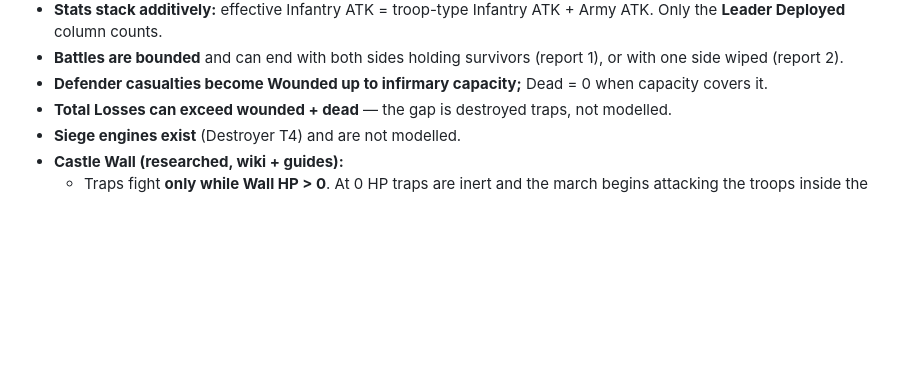
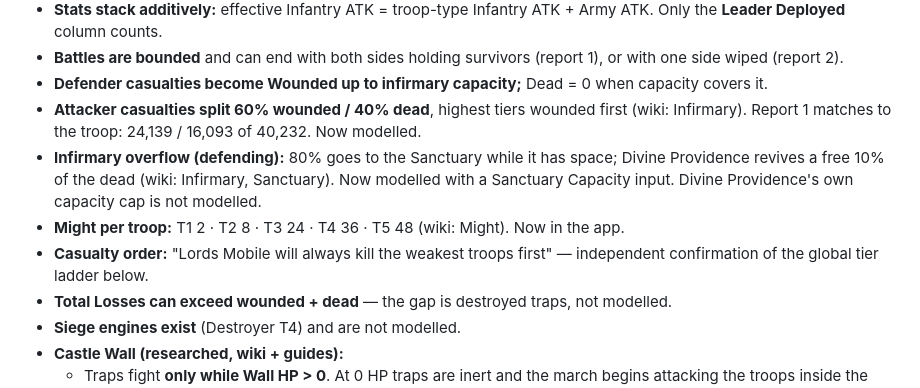
Before and after one commit to Opulince/TrapCalc, a Markdown page: calibration-notes.md, the part around one of its changes. Rendered like a GitHub page; blank space fills up the shorter version.

```diff
--- a/calibration-notes.md
+++ b/calibration-notes.md
@@ -18,6 +18,14 @@ fitted to these, not to intuition. Anything not listed here as *confirmed* is st
 - **Battles are bounded** and can end with both sides holding survivors (report 1), or with one
   side wiped (report 2).
 - **Defender casualties become Wounded up to infirmary capacity;** Dead = 0 when capacity covers it.
+- **Attacker casualties split 60% wounded / 40% dead**, highest tiers wounded first (wiki: Infirmary).
+  Report 1 matches to the troop: 24,139 / 16,093 of 40,232. Now modelled.
+- **Infirmary overflow (defending):** 80% goes to the Sanctuary while it has space; Divine Providence
+  revives a free 10% of the dead (wiki: Infirmary, Sanctuary). Now modelled with a Sanctuary Capacity
+  input. Divine Providence's own capacity cap is not modelled.
+- **Might per troop:** T1 2 · T2 8 · T3 24 · T4 36 · T5 48 (wiki: Might). Now in the app.
+- **Casualty order:** "Lords Mobile will always kill the weakest troops first" — independent
+  confirmation of the global tier ladder below.
 - **Total Losses can exceed wounded + dead** — the gap is destroyed traps, not modelled.
 - **Siege engines exist** (Destroyer T4) and are not modelled.
 - **Castle Wall (researched, wiki + guides):**
```
Also changed, not shown: other parts of calibration-notes.md (+52 -25 lines), 1 other file.
